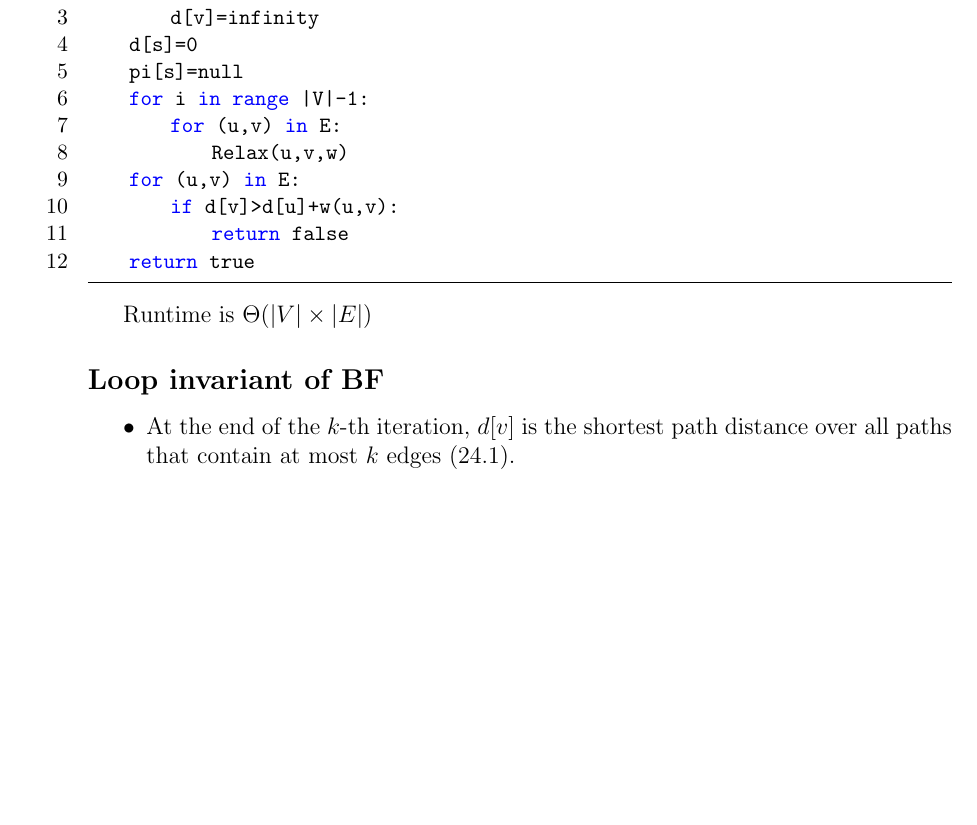
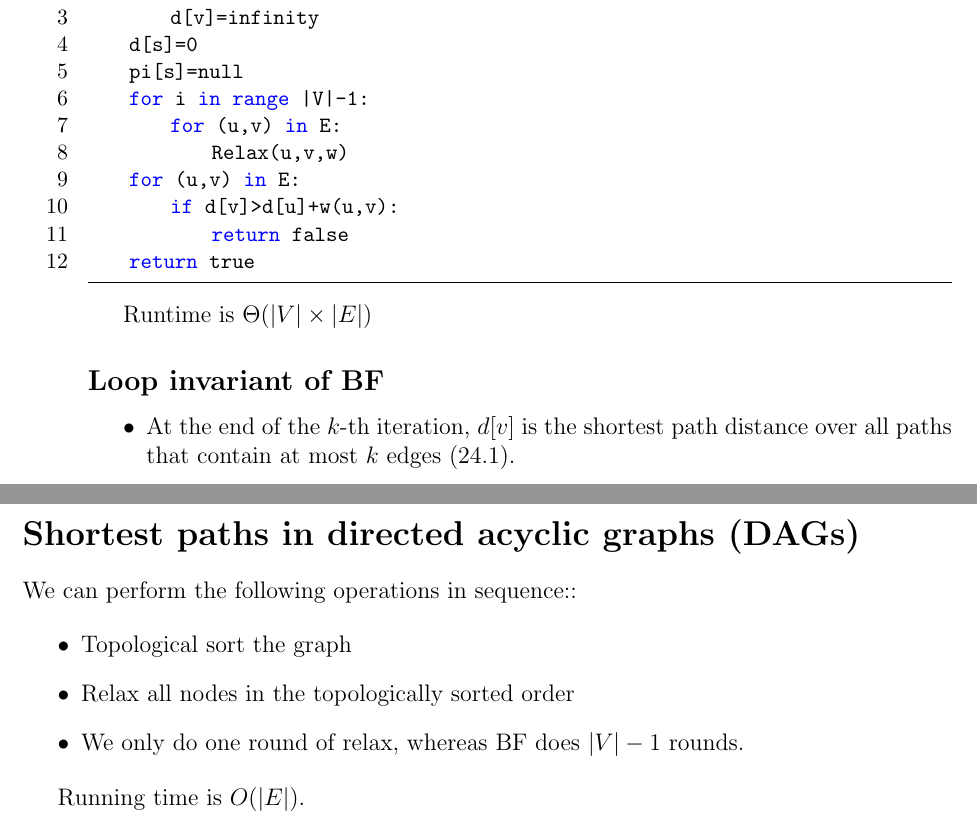
Before and after one commit to jerrywu071/school-stuffs, a LaTeX book (2023-03-30.tex): part of page 6 of 6 before the commit and two parts of pages 6 and 7 of 7 after it, the two joined at a grey line, cut so that both start at the same text, the shorter picture padded with empty space. Compiled offline with pdfLaTeX.

Commit message:
Add files via upload

```diff
--- a/2023-03-30.tex
+++ b/2023-03-30.tex
@@ -187,4 +187,16 @@ Runtime is $\Theta(|V|\times|E|)$
     \item At the end of the $k$-th iteration, $d[v]$ is the shortest path distance over all paths that contain at most $k$ edges (24.1).
 \end{itemize}
 
+\section*{Shortest paths in directed acyclic graphs (DAGs)}
+
+We can perform the following operations in sequence::
+
+\begin{itemize}
+    \item Topological sort the graph
+    \item Relax all nodes in the topologically sorted order
+    \item We only do one round of relax, whereas BF does $|V|-1$ rounds.
+\end{itemize}
+
+Running time is $O(|E|)$.
+
 \end{document}
```
Also changed, not shown: 2023-03-30.pdf.
